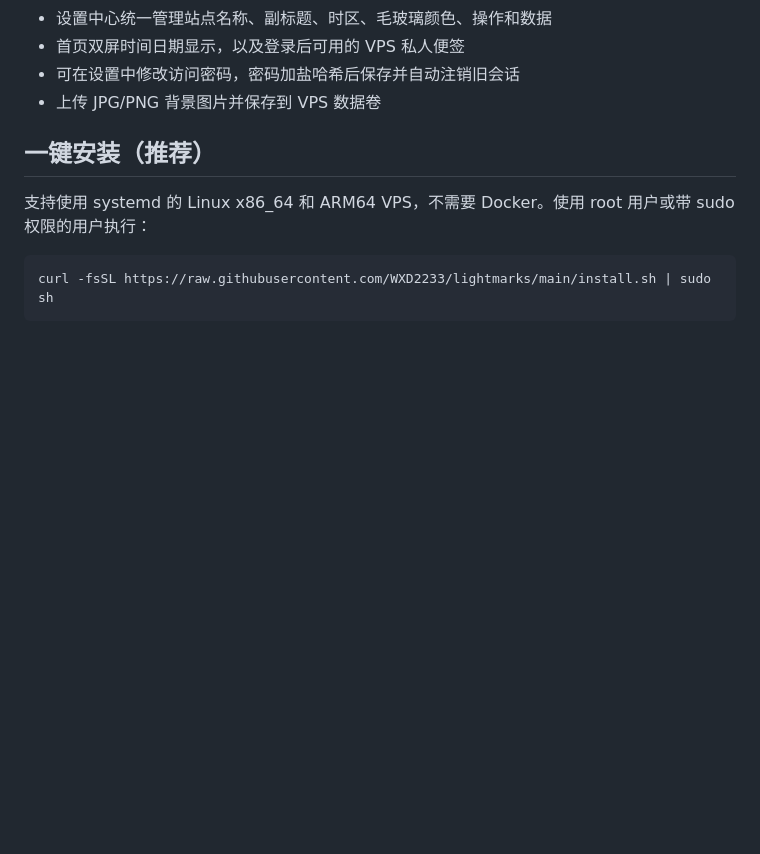
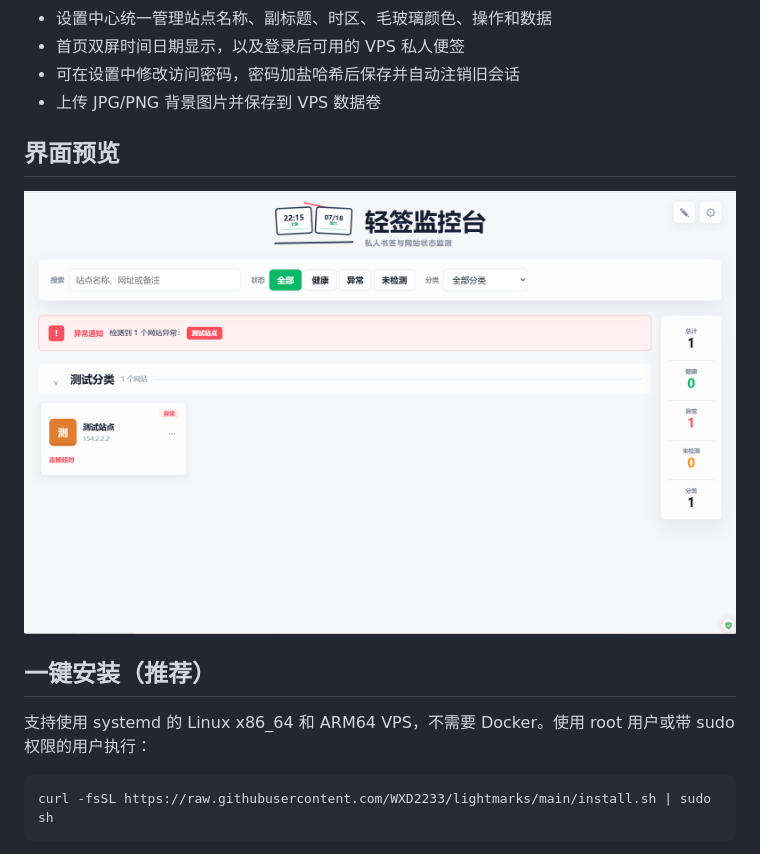
Before and after one commit to WXD2233/lightmarks, a Markdown page: README.md, the part around the change. Rendered like a GitHub page; pictures changed too: docs/homepage.png (added); blank space fills up the shorter version.

Commit message:
Add homepage screenshot to README

```diff
--- a/README.md
+++ b/README.md
@@ -17,6 +17,10 @@
 - 首页双屏时间日期显示，以及登录后可用的 VPS 私人便签
 - 可在设置中修改访问密码，密码加盐哈希后保存并自动注销旧会话
 - 上传 JPG/PNG 背景图片并保存到 VPS 数据卷
+
+## 界面预览
+
+![轻签监控台首页](docs/homepage.png)
 
 ## 一键安装（推荐）
 
```
